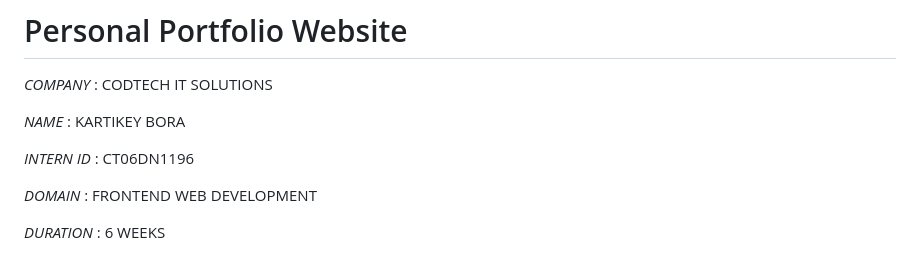
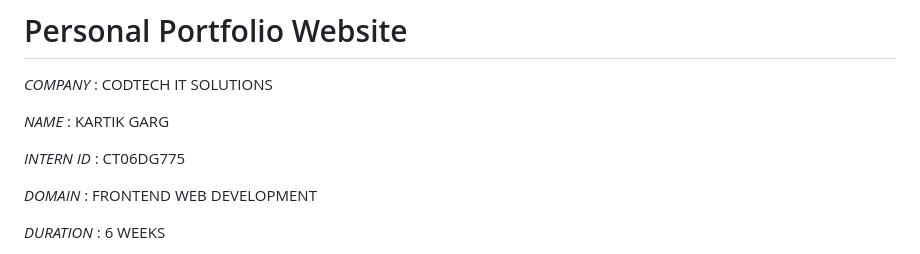
Before and after one commit to Kartiki2/Personal_Portfolio_website, a Markdown page: README.md, the part around the change. Drawn GitHub-style.

```diff
--- a/README.md
+++ b/README.md
@@ -2,9 +2,9 @@
 
 *COMPANY* : CODTECH IT SOLUTIONS
 
-*NAME* : KARTIKEY BORA
+*NAME* : KARTIK GARG
 
-*INTERN ID* : CT06DN1196
+*INTERN ID* : CT06DG775
 
 *DOMAIN* : FRONTEND WEB DEVELOPMENT
 
```
